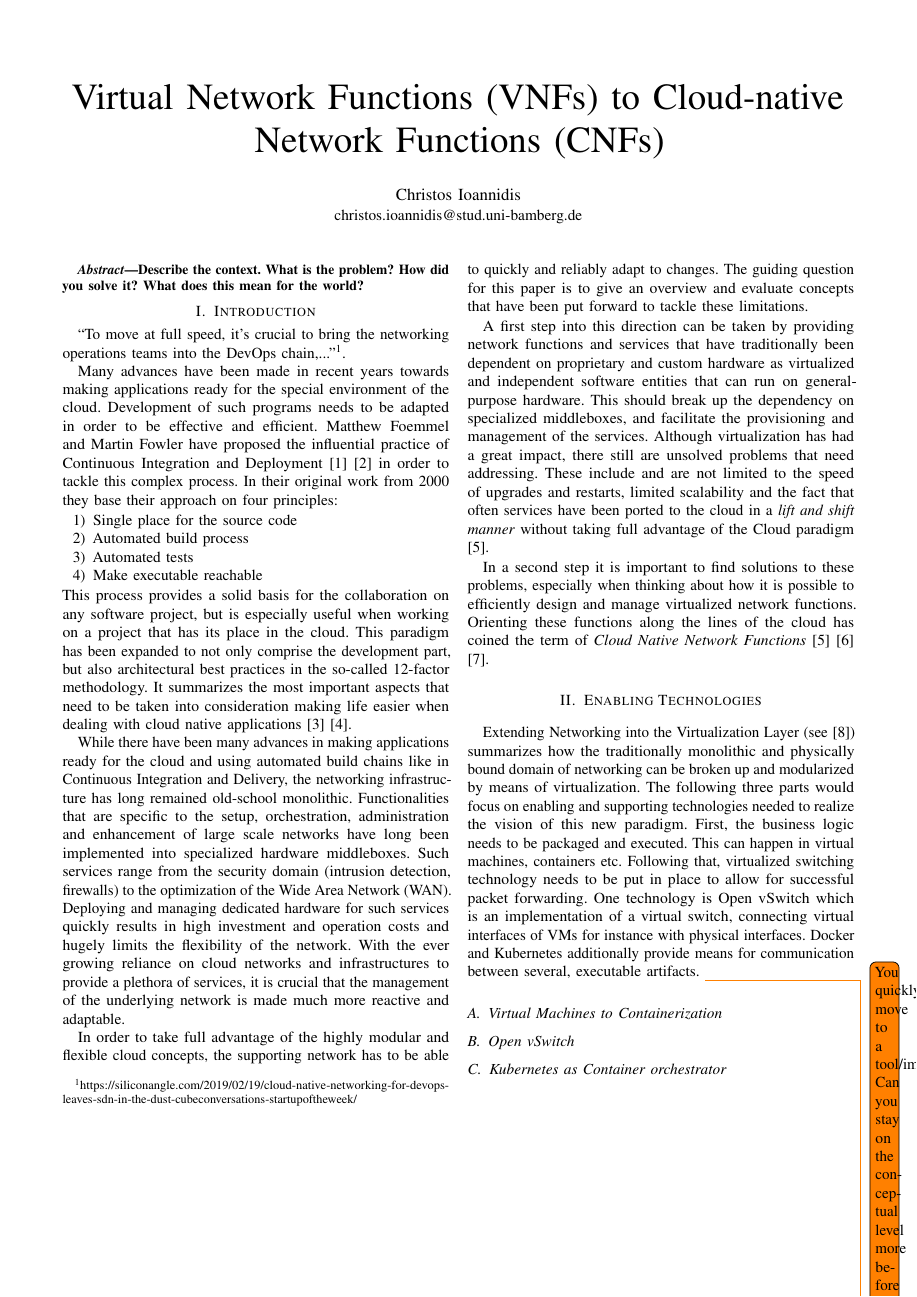
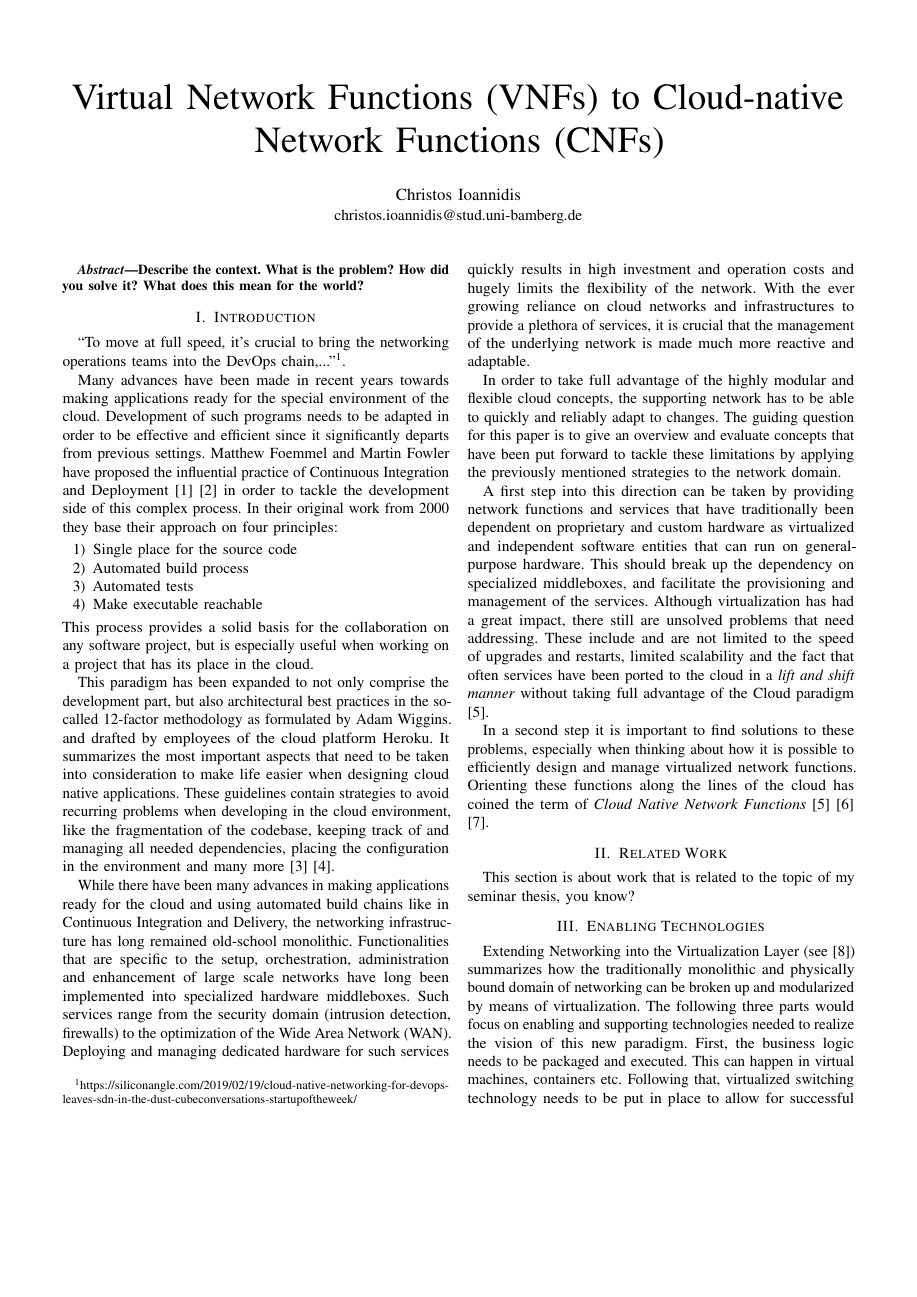
Before and after one commit to chrisioa/dsg-sem-m, a LaTeX paper (main.tex, which reads content.tex): page 1 of 3. Compiled offline with pdfLaTeX.

Commit message:
rework intro

```diff
--- a/content.tex
+++ b/content.tex
@@ -8,23 +8,29 @@
 
 ``To move at full speed, it’s crucial to bring the networking operations teams into the DevOps chain,...''\footnote{https://siliconangle.com/2019/02/19/cloud-native-networking-for-devops-leaves-sdn-in-the-dust-cubeconversations-startupoftheweek/}.
 
-Many advances have been made in recent years towards making applications ready for the special environment of the cloud. Development of such programs needs to be adapted in order to be effective and efficient. Matthew Foemmel and Martin Fowler have proposed the influential practice of Continuous Integration and Deployment \cite{fowler_2006} \cite{fowler_foemmel_2000} in order to tackle this complex process. In their original work from 2000 they base their approach  on four principles:
+Many advances have been made in recent years towards making applications ready for the special environment of the cloud. Development of such programs needs to be adapted in order to be effective and efficient since it significantly departs from previous settings. Matthew Foemmel and Martin Fowler have proposed the influential practice of Continuous Integration and Deployment \cite{fowler_2006} \cite{fowler_foemmel_2000} in order to tackle the development side of this complex process. In their original work from 2000 they base their approach  on four principles:
 \begin{enumerate}
 	\item Single place for the source code
 	\item Automated build process
 	\item Automated tests
 	\item Make executable reachable
 \end{enumerate}
-This process provides a solid basis for the collaboration on any software project, but is especially useful when working on a project that has its place in the cloud. This paradigm has been expanded to not only comprise the development part, but also architectural best practices in the so-called 12-factor methodology. It summarizes the most important aspects that need to be taken into consideration making life easier when dealing with cloud native applications  \cite{hofmann2017microservices} \cite{12Factor}.
+This process provides a solid basis for the collaboration on any software project, but is especially useful when working on a project that has its place in the cloud.
+
+This paradigm has been expanded to not only comprise the development part, but also architectural best practices in the so-called 12-factor methodology as formulated by Adam Wiggins. and drafted by employees of the cloud platform Heroku.  It summarizes the most important aspects that need to be taken into consideration to make life easier when designing cloud native applications. These guidelines contain strategies to avoid recurring problems when developing in the cloud environment, like the fragmentation of the codebase, keeping track of and managing all needed dependencies, placing the configuration in the environment and many more \cite{hofmann2017microservices} \cite{12Factor}.
 
 While there have been many advances in making applications ready for the cloud  and using automated build chains like in Continuous Integration and Delivery,  the networking infrastructure has long remained old-school monolithic. Functionalities that are specific to the setup, orchestration, administration and enhancement of large scale networks have long been implemented into specialized hardware middleboxes. Such services range from the security domain (intrusion detection, firewalls) to the optimization of the Wide Area Network (WAN). Deploying and managing dedicated hardware for such services quickly results in high investment and operation costs and hugely limits the flexibility of the network. With the ever growing reliance on cloud networks and infrastructures to provide a plethora of services, it is crucial that the management of the underlying network is made much more reactive and adaptable.
 
-In order to take full advantage of the highly modular and flexible cloud concepts, the supporting network has to be able to quickly and reliably adapt to changes. The guiding question for this paper is to give an overview and evaluate concepts that have been put forward to tackle these limitations.
+In order to take full advantage of the highly modular and flexible cloud concepts, the supporting network has to be able to quickly and reliably adapt to changes. The guiding question for this paper is to give an overview and evaluate concepts that have been put forward to tackle these limitations by applying the previously mentioned strategies to the network domain.
 
 A first step into this direction can be taken by providing network functions  and services that have traditionally been dependent on proprietary and custom hardware as virtualized and independent software entities that can run on general-purpose hardware. This should break up the dependency on specialized middleboxes, and facilitate the provisioning and management of the services. Although virtualization has had a great impact, there still are unsolved problems that need addressing. These include and are not limited to the speed of upgrades and restarts, limited scalability and the fact that often services have been ported to the cloud in a \textit{lift and shift manner} without taking full advantage of the Cloud paradigm \cite{CNF}.
 
 In a second step it is important to find solutions to these problems, especially when thinking about how it is possible to efficiently design and manage virtualized network functions. Orienting these functions along the lines of the cloud has coined the term of \textit{Cloud Native Network Functions} \cite{CNF} \cite{inproceedings} \cite{evolutionnfv}.
 
+
+
+\section{Related Work}
+This section is about work that is related to the topic of my seminar thesis, you know?
 
 \section{Enabling Technologies}
 Extending Networking into the Virtualization Layer (see \cite{pfaff2009extending}) summarizes how the traditionally monolithic and physically bound domain of networking can be broken up and modularized by means of virtualization. The following three parts would focus on enabling and supporting technologies needed to realize the vision of this new paradigm. First, the business logic needs to be packaged and executed. This can happen in virtual machines, containers etc. Following that, virtualized switching technology needs to be put in place to allow for successful packet forwarding. One technology is Open vSwitch which is an implementation of a virtual switch, connecting virtual interfaces of VMs for instance with physical interfaces. Docker and Kubernetes additionally provide means for communication between several, executable artifacts.
--- a/main.tex
+++ b/main.tex
@@ -7,6 +7,7 @@
 \usepackage{booktabs}
 \usepackage{enumitem}
 \usepackage{todonotes}
+\usepackage{graphicx}
 % correct bad hyphenation here
 \hyphenation{op-tical net-works semi-conduc-tor}
 
```
Also changed, not shown: images/cloudNativeApp.png (added), content.tex (11 more changed lines).
